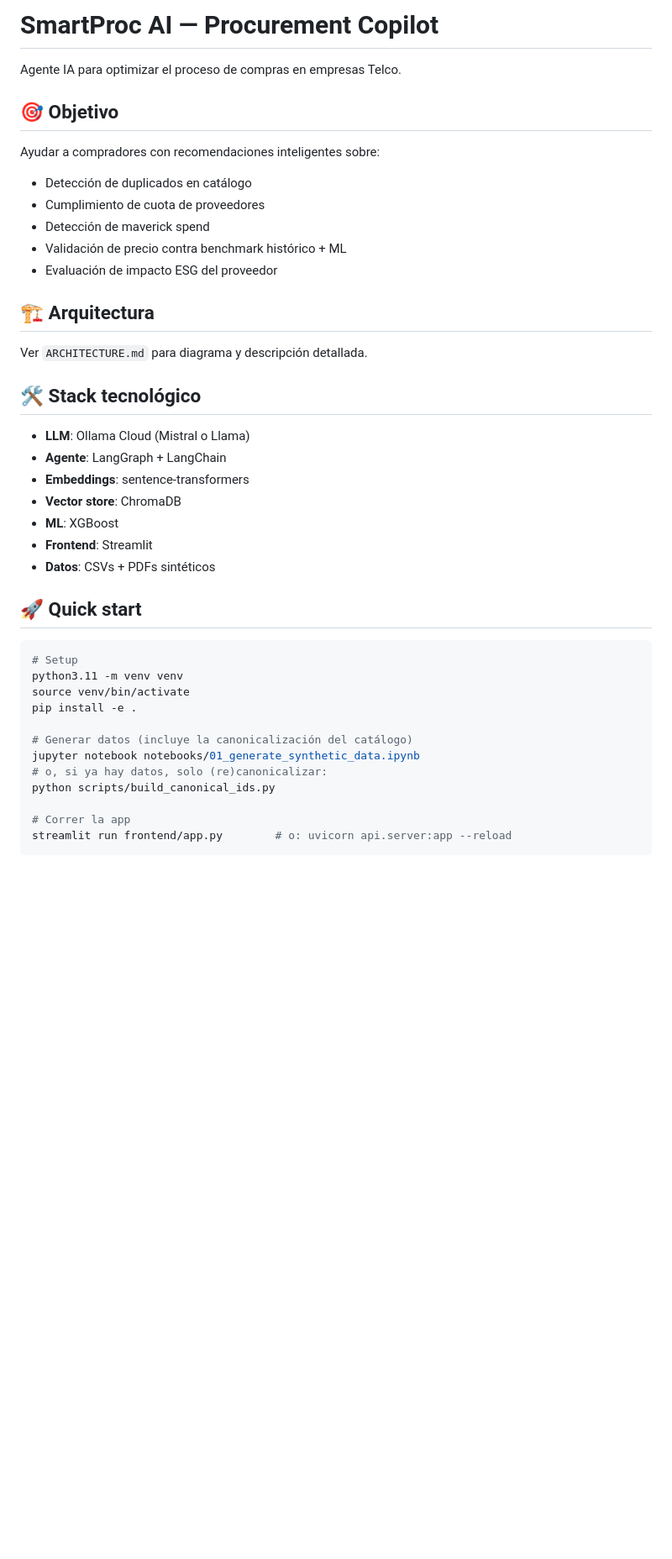
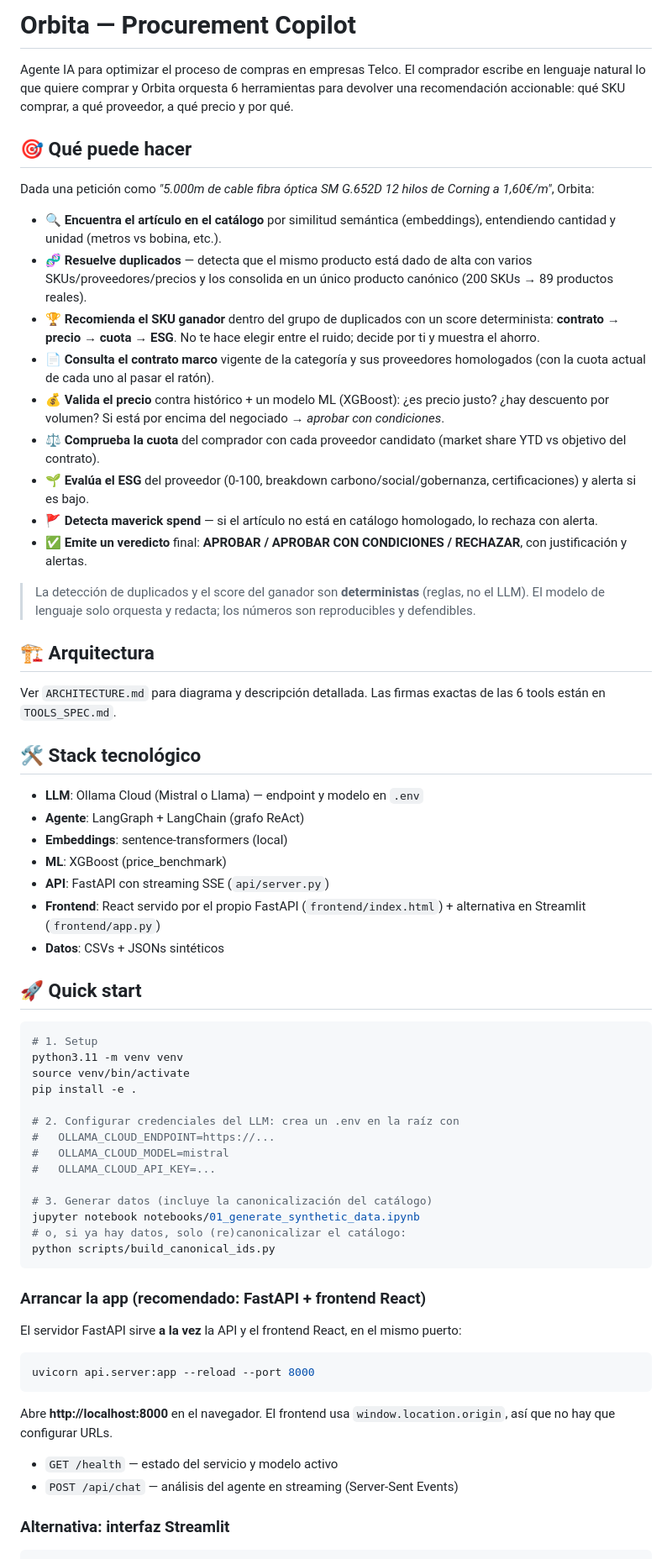
Before and after one commit to pablotutor/IBM_Hackaton, a Markdown page: README.md, the part around one of its changes. Shown at 84% size. GitHub-like rendering; blank space fills up the shorter version.

````diff
--- a/README.md
+++ b/README.md
@@ -1,42 +1,68 @@
-# SmartProc AI — Procurement Copilot
+# Orbita — Procurement Copilot
 
-Agente IA para optimizar el proceso de compras en empresas Telco.
+Agente IA para optimizar el proceso de compras en empresas Telco. El comprador escribe en lenguaje natural lo que quiere comprar y Orbita orquesta 6 herramientas para devolver una recomendación accionable: qué SKU comprar, a qué proveedor, a qué precio y por qué.
 
-## 🎯 Objetivo
+## 🎯 Qué puede hacer
 
-Ayudar a compradores con recomendaciones inteligentes sobre:
-- Detección de duplicados en catálogo
-- Cumplimiento de cuota de proveedores
-- Detección de maverick spend
-- Validación de precio contra benchmark histórico + ML
-- Evaluación de impacto ESG del proveedor
+Dada una petición como *"5.000m de cable fibra óptica SM G.652D 12 hilos de Corning a 1,60€/m"*, Orbita:
+
+- **🔍 Encuentra el artículo en el catálogo** por similitud semántica (embeddings), entendiendo cantidad y unidad (metros vs bobina, etc.).
+- **🧬 Resuelve duplicados** — detecta que el mismo producto está dado de alta con varios SKUs/proveedores/precios y los consolida en un único producto canónico (200 SKUs → 89 productos reales).
+- **🏆 Recomienda el SKU ganador** dentro del grupo de duplicados con un score determinista: **contrato → precio → cuota → ESG**. No te hace elegir entre el ruido; decide por ti y muestra el ahorro.
+- **📄 Consulta el contrato marco** vigente de la categoría y sus proveedores homologados (con la cuota actual de cada uno al pasar el ratón).
+- **💰 Valida el precio** contra histórico + un modelo ML (XGBoost): ¿es precio justo? ¿hay descuento por volumen? Si está por encima del negociado → *aprobar con condiciones*.
+- **⚖️ Comprueba la cuota** del comprador con cada proveedor candidato (market share YTD vs objetivo del contrato).
+- **🌱 Evalúa el ESG** del proveedor (0-100, breakdown carbono/social/gobernanza, certificaciones) y alerta si es bajo.
+- **🚩 Detecta maverick spend** — si el artículo no está en catálogo homologado, lo rechaza con alerta.
+- **✅ Emite un veredicto** final: **APROBAR / APROBAR CON CONDICIONES / RECHAZAR**, con justificación y alertas.
+
+> La detección de duplicados y el score del ganador son **deterministas** (reglas, no el LLM). El modelo de lenguaje solo orquesta y redacta; los números son reproducibles y defendibles.
 
 ## 🏗️ Arquitectura
 
-Ver `ARCHITECTURE.md` para diagrama y descripción detallada.
+Ver `ARCHITECTURE.md` para diagrama y descripción detallada. Las firmas exactas de las 6 tools están en `TOOLS_SPEC.md`.
 
 ## 🛠️ Stack tecnológico
 
-- **LLM**: Ollama Cloud (Mistral o Llama)
-- **Agente**: LangGraph + LangChain
-- **Embeddings**: sentence-transformers
-- **Vector store**: ChromaDB
-- **ML**: XGBoost
-- **Frontend**: Streamlit
-- **Datos**: CSVs + PDFs sintéticos
+- **LLM**: Ollama Cloud (Mistral o Llama) — endpoint y modelo en `.env`
+- **Agente**: LangGraph + LangChain (grafo ReAct)
+- **Embeddings**: sentence-transformers (local)
+- **ML**: XGBoost (price_benchmark)
+- **API**: FastAPI con streaming SSE (`api/server.py`)
+- **Frontend**: React servido por el propio FastAPI (`frontend/index.html`) + alternativa en Streamlit (`frontend/app.py`)
+- **Datos**: CSVs + JSONs sintéticos
 
 ## 🚀 Quick start
 
 ```bash
-# Setup
+# 1. Setup
 python3.11 -m venv venv
 source venv/bin/activate
 pip install -e .
 
-# Generar datos (incluye la canonicalización del catálogo)
+# 2. Configurar credenciales del LLM: crea un .env en la raíz con
+#   OLLAMA_CLOUD_ENDPOINT=https://...
+#   OLLAMA_CLOUD_MODEL=mistral
+#   OLLAMA_CLOUD_API_KEY=...
+
+# 3. Generar datos (incluye la canonicalización del catálogo)
 jupyter notebook notebooks/01_generate_synthetic_data.ipynb
-# o, si ya hay datos, solo (re)canonicalizar:
+# o, si ya hay datos, solo (re)canonicalizar el catálogo:
 python scripts/build_canonical_ids.py
+```
 
-# Correr la app
-streamlit run frontend/app.py        # o: uvicorn api.server:app --reload
+### Arrancar la app (recomendado: FastAPI + frontend React)
+
+El servidor FastAPI sirve **a la vez** la API y el frontend React, en el mismo puerto:
+
+```bash
+uvicorn api.server:app --reload --port 8000
+```
+
+Abre **http://localhost:8000** en el navegador. El frontend usa `window.location.origin`, así que no hay que configurar URLs.
+
+- `GET /health` — estado del servicio y modelo activo
+- `POST /api/chat` — análisis del agente en streaming (Server-Sent Events)
+
+### Alternativa: interfaz Streamlit
+
````
Also changed, not shown: other parts of README.md (+13 -1 lines).
